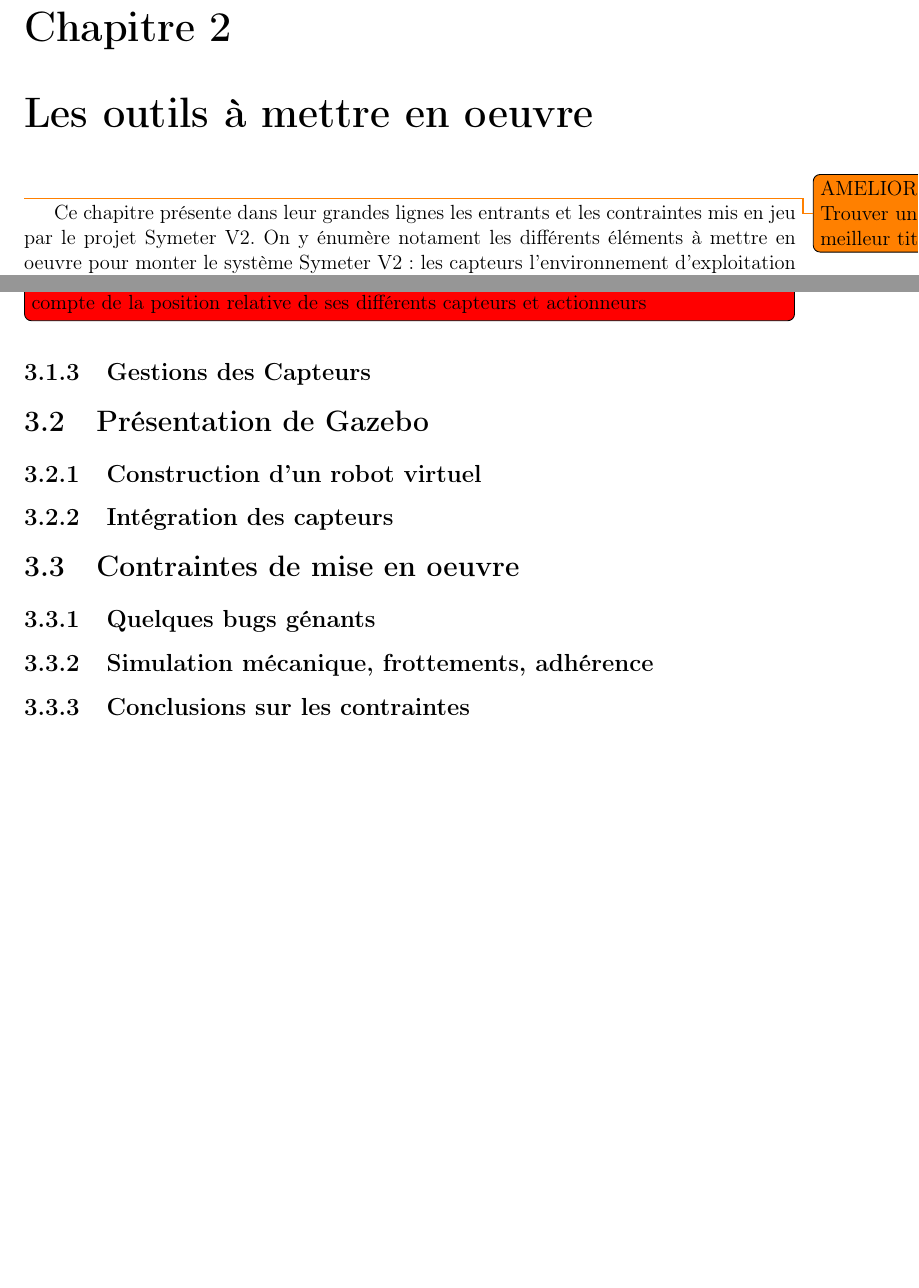
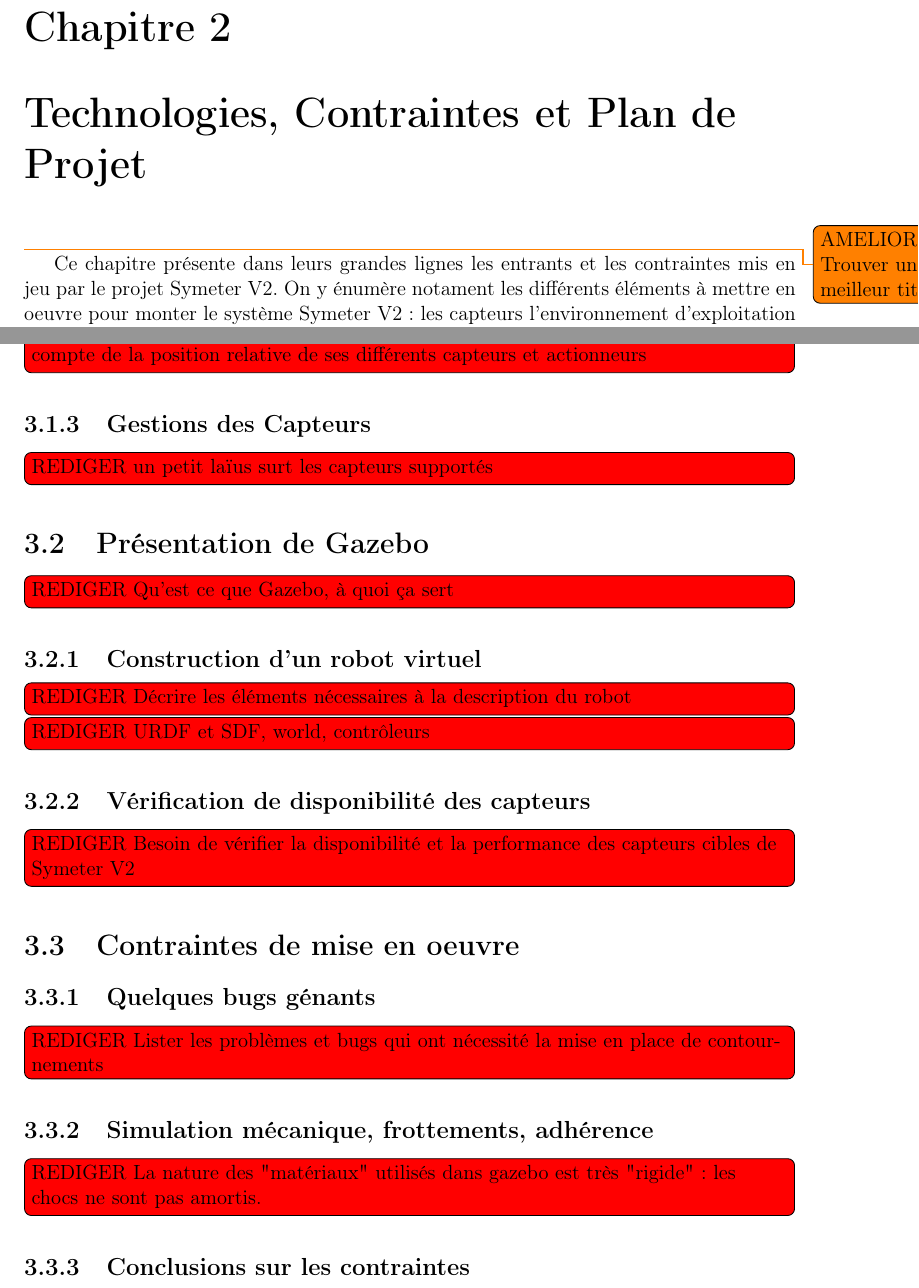
Before and after one commit to sebherv/StageRapport, a LaTeX document (Rapport/rapportStage.tex): two parts of pages 11 and 17 of 27, joined at a grey line, cut so that both start at the same text, the shorter picture padded with empty space. Compiled offline with pdfLaTeX.

Commit message:
Continuer plan

```diff
--- a/Rapport/rapportStage.tex
+++ b/Rapport/rapportStage.tex
@@ -182,9 +182,9 @@ Enfin, last but not least, je tiens à remercier mon épouse Céline et mes deux
 - Mise en place de la localisation: installation et tests
 - Mise en place de l'acquisition des relevés.
 
-\chapter{Les outils à mettre en oeuvre}
+\chapter{Technologies, Contraintes et Plan de Projet}
 \todoAmeliorer{Trouver un meilleur titre}
-	Ce chapitre présente dans leur grandes lignes les entrants et les contraintes mis en jeu par le projet Symeter V2. On y énumère notament les différents éléments à mettre en oeuvre pour monter le système Symeter V2: les capteurs l'environnement d'exploitation logicielle, les outils mathématiques et procédés à coordonner pour monter le prototype de Symeter 2.
+	Ce chapitre présente dans leurs grandes lignes les entrants et les contraintes mis en jeu par le projet Symeter V2. On y énumère notament les différents éléments à mettre en oeuvre pour monter le système Symeter V2: les capteurs l'environnement d'exploitation logicielle, les outils mathématiques et procédés à coordonner pour monter le prototype de Symeter 2.
 
 	\section{Capteurs}
 		Les capteurs à mettre en oeuvre seront un ou plusieurs LIDAR, un ou plusieurs IMU et un ou plusieurs GPS.
@@ -305,13 +305,24 @@ Enfin, last but not least, je tiens à remercier mon épouse Céline et mes deux
 		\subsection{Gestion des transformations}
 		\todoRediger{précision d'évolution d'un plateforme robotique dépend de la prise en compte de la position relative de ses différents capteurs et actionneurs}
 		\subsection{Gestions des Capteurs}
+
+		\todoRediger{un petit laïus surt les capteurs supportés}
 	\section{Présentation de Gazebo}
+
+	\todoRediger{Qu'est ce que Gazebo, à quoi ça sert}
 		\subsection{Construction d'un robot virtuel}
-		\subsection{Intégration des capteurs}
+		\todoRediger{Décrire les éléments nécessaires à la description du robot}
+		\todoRediger{URDF et SDF, world, contrôleurs}
+
+
+		\subsection{Vérification de disponibilité des capteurs}
+		\todoRediger{Besoin de vérifier la disponibilité et la performance des capteurs cibles de Symeter V2}
 
 	\section{Contraintes de mise en oeuvre}
 		\subsection{Quelques bugs génants}
+		\todoRediger{Lister les problèmes et bugs qui ont nécessité la mise en place de contournements}
 		\subsection{Simulation mécanique, frottements, adhérence}
+		\todoRediger{La nature des "matériaux" utilisés dans gazebo est très "rigide": les chocs ne sont pas amortis.}
 		\subsection{Conclusions sur les contraintes}
 		Eviter à tout prix que le véhicule entre en dérapage: il ne récupère généralement pas.
 		Raisons pour lesquelles le véhicule peut entrer en dérapage:
```
Also changed, not shown: Rapport/rapportStage.pdf, Rapport/rapportStage.tex (2 more changed lines), 4 other files.
